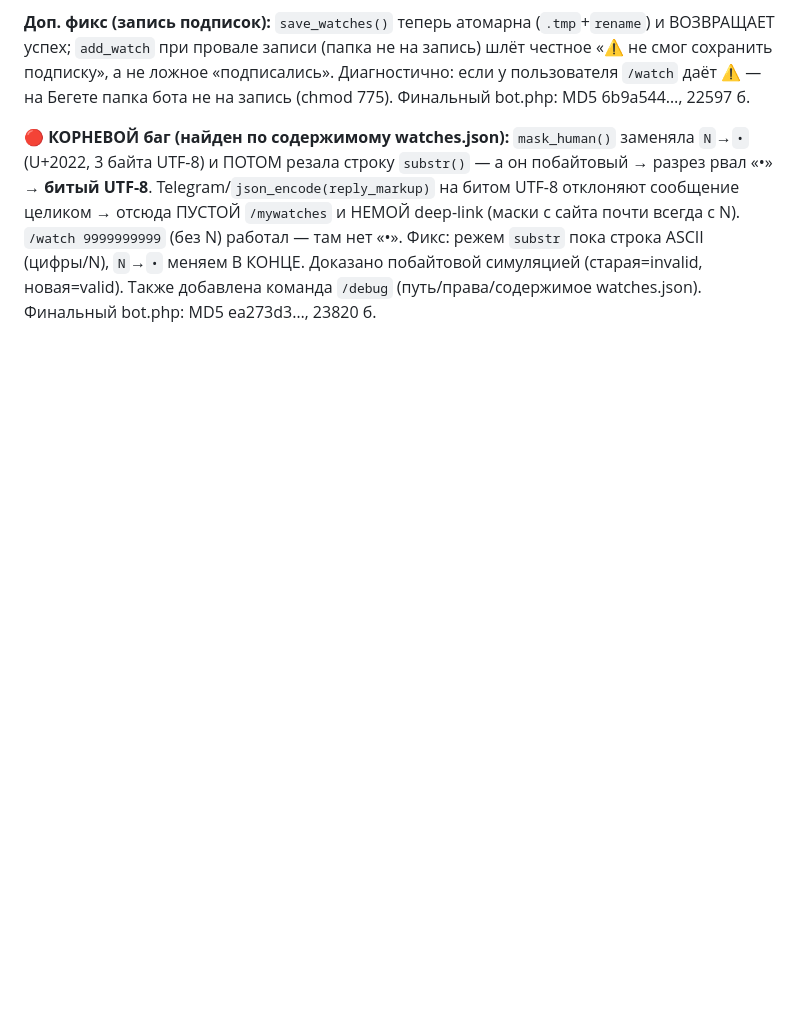
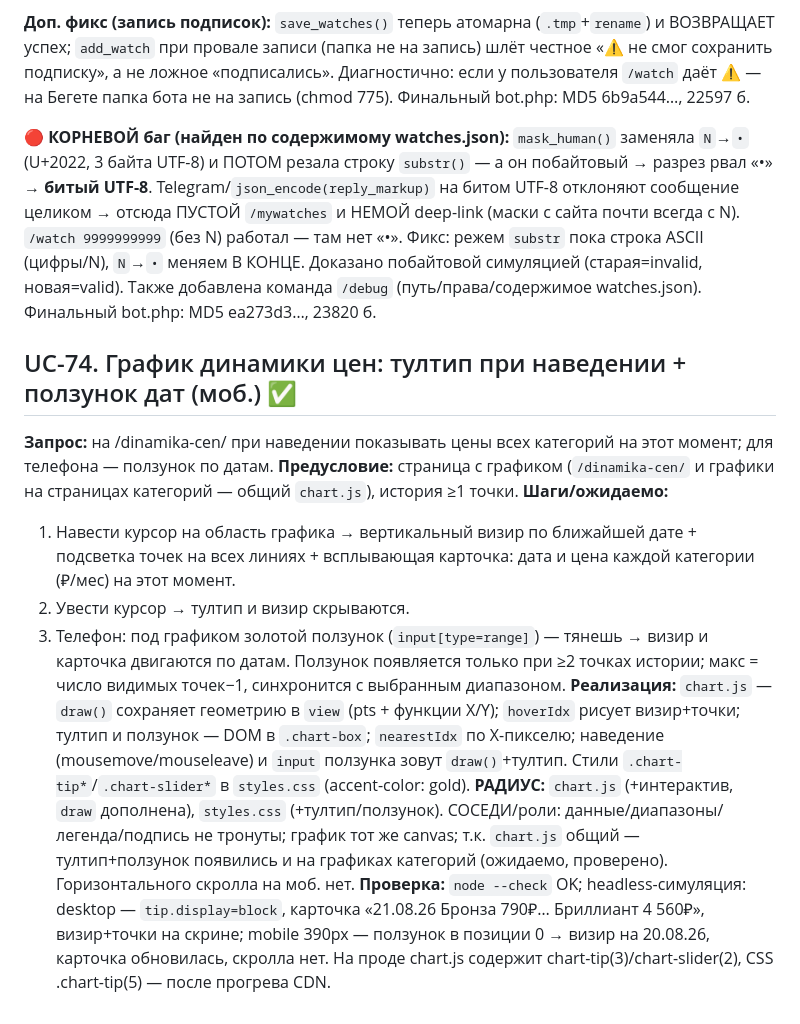
Before and after one commit to sementsul/numstore, a Markdown page: docs/numstore.usecases.md, the part around the change. Rendered like a GitHub page; blank space fills up the shorter version.

Commit message:
docs: UC-74 — тултип цен + ползунок дат на графике динамики

```diff
--- a/docs/numstore.usecases.md
+++ b/docs/numstore.usecases.md
@@ -887,3 +887,22 @@ inner-скроллы (`.chart-box`, `.codewin` с `overflow-x:auto`) не зад
 **Доп. фикс (запись подписок):** `save_watches()` теперь атомарна (`.tmp`+`rename`) и ВОЗВРАЩАЕТ успех; `add_watch` при провале записи (папка не на запись) шлёт честное «⚠️ не смог сохранить подписку», а не ложное «подписались». Диагностично: если у пользователя `/watch` даёт ⚠️ — на Бегете папка бота не на запись (chmod 775). Финальный bot.php: MD5 6b9a544…, 22597 б.
 
 **🔴 КОРНЕВОЙ баг (найден по содержимому watches.json):** `mask_human()` заменяла `N`→`•` (U+2022, 3 байта UTF-8) и ПОТОМ резала строку `substr()` — а он побайтовый → разрез рвал «•» → **битый UTF-8**. Telegram/`json_encode(reply_markup)` на битом UTF-8 отклоняют сообщение целиком → отсюда ПУСТОЙ `/mywatches` и НЕМОЙ deep-link (маски с сайта почти всегда с N). `/watch 9999999999` (без N) работал — там нет «•». Фикс: режем `substr` пока строка ASCII (цифры/N), `N`→`•` меняем В КОНЦЕ. Доказано побайтовой симуляцией (старая=invalid, новая=valid). Также добавлена команда `/debug` (путь/права/содержимое watches.json). Финальный bot.php: MD5 ea273d3…, 23820 б.
+
+## UC-74. График динамики цен: тултип при наведении + ползунок дат (моб.) ✅
+**Запрос:** на /dinamika-cen/ при наведении показывать цены всех категорий на этот момент; для телефона — ползунок по датам.
+**Предусловие:** страница с графиком (`/dinamika-cen/` и графики на страницах категорий — общий `chart.js`), история ≥1 точки.
+**Шаги/ожидаемо:**
+1. Навести курсор на область графика → вертикальный визир по ближайшей дате + подсветка точек на всех линиях +
+   всплывающая карточка: дата и цена каждой категории (₽/мес) на этот момент.
+2. Увести курсор → тултип и визир скрываются.
+3. Телефон: под графиком золотой ползунок (`input[type=range]`) — тянешь → визир и карточка двигаются по датам.
+   Ползунок появляется только при ≥2 точках истории; макс = число видимых точек−1, синхронится с выбранным диапазоном.
+**Реализация:** `chart.js` — `draw()` сохраняет геометрию в `view` (pts + функции X/Y); `hoverIdx` рисует визир+точки;
+тултип и ползунок — DOM в `.chart-box`; `nearestIdx` по X-пикселю; наведение (mousemove/mouseleave) и `input` ползунка
+зовут `draw()`+тултип. Стили `.chart-tip*`/`.chart-slider*` в `styles.css` (accent-color: gold).
+**РАДИУС:** `chart.js` (+интерактив, `draw` дополнена), `styles.css` (+тултип/ползунок). СОСЕДИ/роли: данные/диапазоны/
+легенда/подпись не тронуты; график тот же canvas; т.к. `chart.js` общий — тултип+ползунок появились и на графиках
+категорий (ожидаемо, проверено). Горизонтального скролла на моб. нет.
+**Проверка:** `node --check` OK; headless-симуляция: desktop — `tip.display=block`, карточка «21.08.26 Бронза 790₽…
+Бриллиант 4 560₽», визир+точки на скрине; mobile 390px — ползунок в позиции 0 → визир на 20.08.26, карточка обновилась,
+скролла нет. На проде chart.js содержит chart-tip(3)/chart-slider(2), CSS .chart-tip(5) — после прогрева CDN.
```
